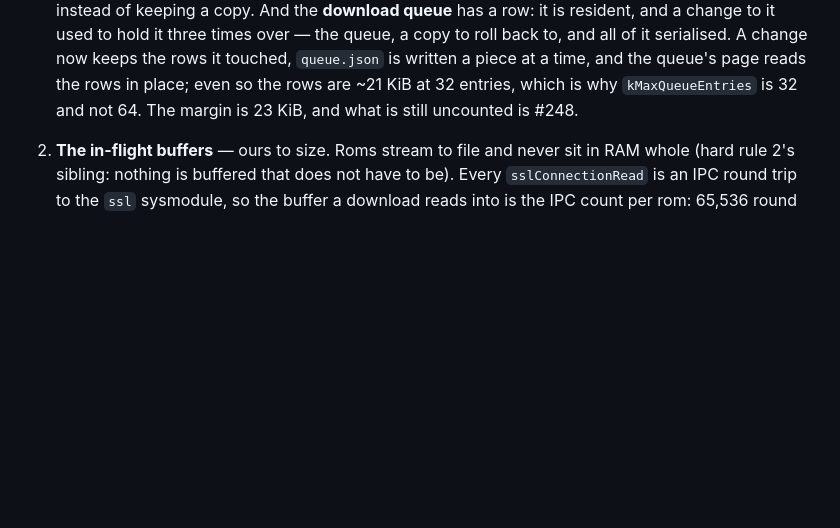
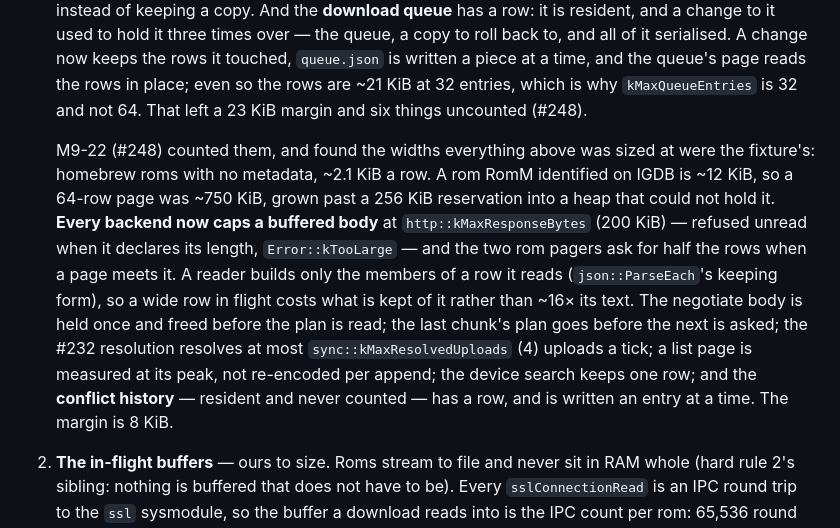
Before and after one commit to armaatus/rommsync-nx, a Markdown page: docs/DEVELOPMENT.md, the part around the change. GitHub-like rendering; blank space fills up the shorter version.

Commit message:
M9-22: DEVELOPMENT.md says what #248 counted (#248)

```diff
--- a/docs/DEVELOPMENT.md
+++ b/docs/DEVELOPMENT.md
@@ -692,7 +692,23 @@ a sysmodule pays for a TLS request is therefore:
    of it serialised. A change now keeps the rows it touched, `queue.json` is
    written a piece at a time, and the queue's page reads the rows in place; even
    so the rows are ~21 KiB at 32 entries, which is why `kMaxQueueEntries` is 32
-   and not 64. The margin is 23 KiB, and what is still uncounted is #248.
+   and not 64. That left a 23 KiB margin and six things uncounted (#248).
+
+   M9-22 (#248) counted them, and found the widths everything above was sized
+   at were the fixture's: homebrew roms with no metadata, ~2.1 KiB a row. A rom
+   RomM identified on IGDB is ~12 KiB, so a 64-row page was ~750 KiB, grown past
+   a 256 KiB reservation into a heap that could not hold it. **Every backend now
+   caps a buffered body** at `http::kMaxResponseBytes` (200 KiB) — refused
+   unread when it declares its length, `Error::kTooLarge` — and the two rom
+   pagers ask for half the rows when a page meets it. A reader builds only the
+   members of a row it reads (`json::ParseEach`'s keeping form), so a wide row
+   in flight costs what is kept of it rather than ~16× its text. The negotiate
+   body is held once and freed before the plan is read; the last chunk's plan
+   goes before the next is asked; the #232 resolution resolves at most
+   `sync::kMaxResolvedUploads` (4) uploads a tick; a list page is measured at its
+   peak, not re-encoded per append; the device search keeps one row; and the
+   **conflict history** — resident and never counted — has a row, and is
+   written an entry at a time. The margin is 8 KiB.
 2. **The in-flight buffers** — ours to size. Roms stream to file and never sit
    in RAM whole (hard rule 2's sibling: nothing is buffered that does not have
    to be). Every `sslConnectionRead` is an IPC round trip to the `ssl`
```
